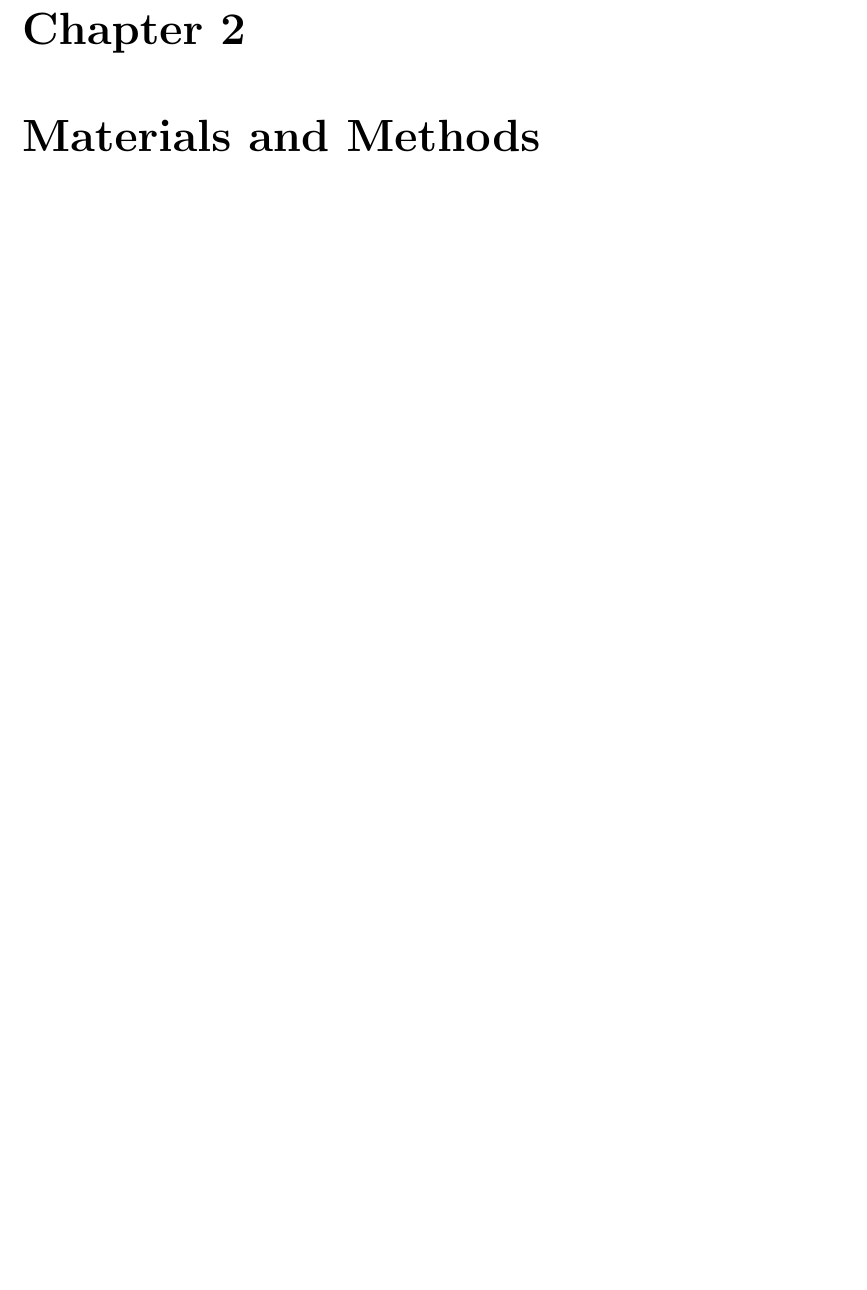
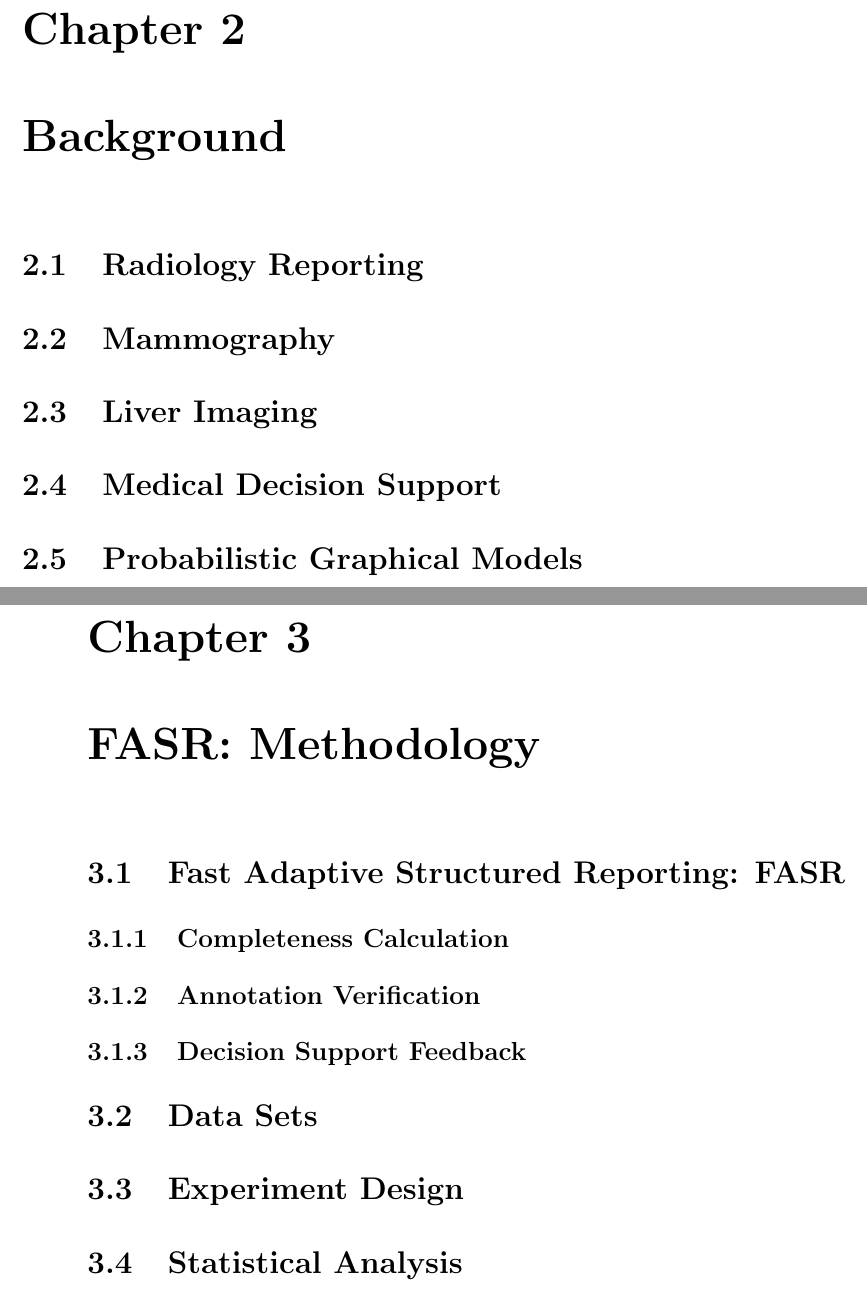
Before and after one commit to fjeg/dissertation, a LaTeX thesis (fgimenez_dissertation.tex, which reads text/background_chapter.tex, text/methods_chapter.tex): part of page 14 of 17 before the commit and two parts of pages 14 and 15 of 18 after it, the two joined at a grey line, cut so that both start at the same text, the shorter picture padded with empty space. Compiled offline with pdfLaTeX.

Commit message:
added in headers

```diff
--- /dev/null
+++ b/text/background_chapter.tex
@@ -0,0 +1,11 @@
+\chapter{Background}
+
+\section{Radiology Reporting}
+
+\section{Mammography}
+
+\section{Liver Imaging}
+
+\section{Medical Decision Support}
+
+\section{Probabilistic Graphical Models}
--- a/text/methods_chapter.tex
+++ b/text/methods_chapter.tex
@@ -1 +1,18 @@
-\chapter{Materials and Methods}
+\chapter{FASR: Methodology}
+
+\section{Fast Adaptive Structured Reporting: FASR}
+
+\subsection{Completeness Calculation}
+
+\subsection{Annotation Verification}
+
+\subsection{Decision Support Feedback}
+
+
+
+
+\section{Data Sets}
+
+\section{Experiment Design}
+
+\section{Statistical Analysis}
```
Also changed, not shown: fgimenez_dissertation.tex (+1 -0 lines).
